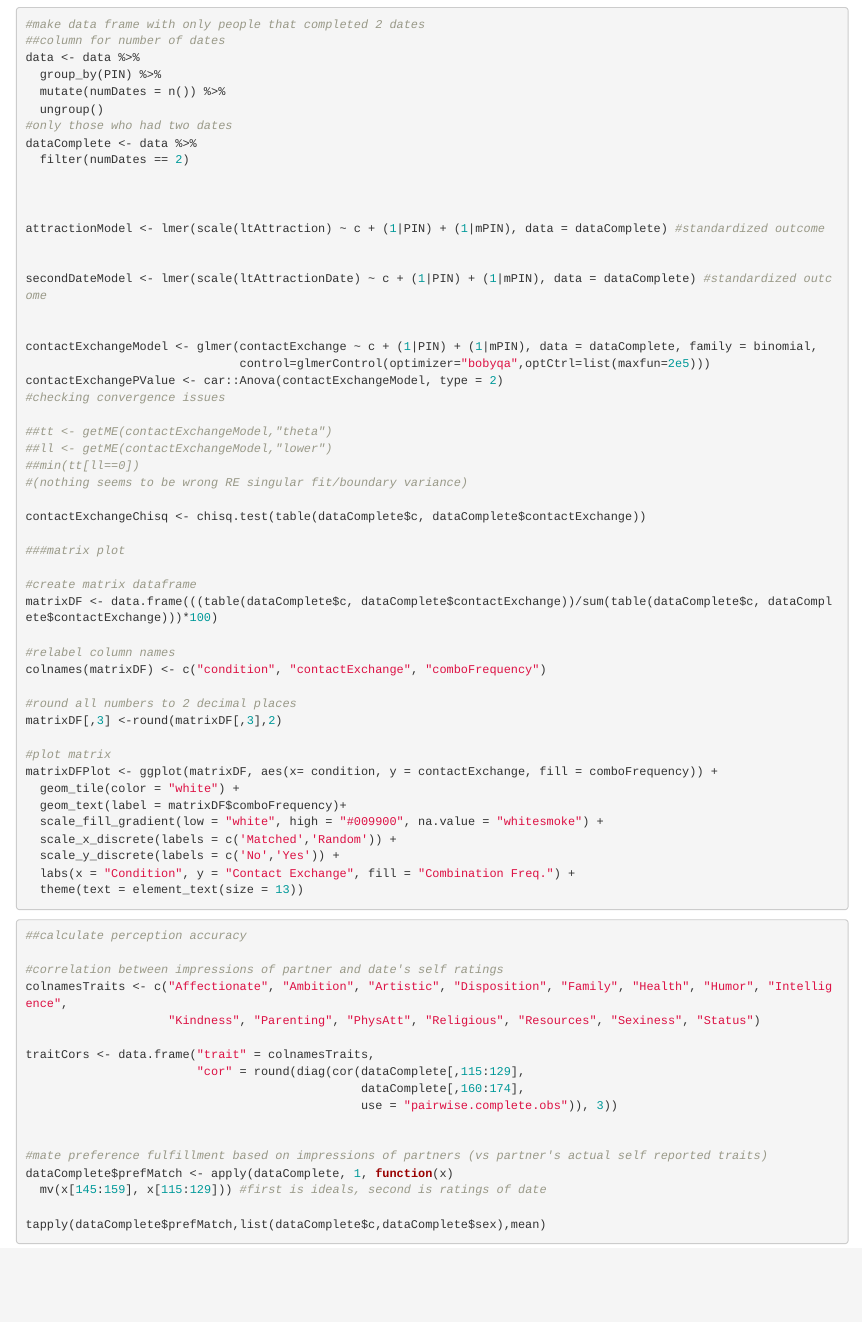
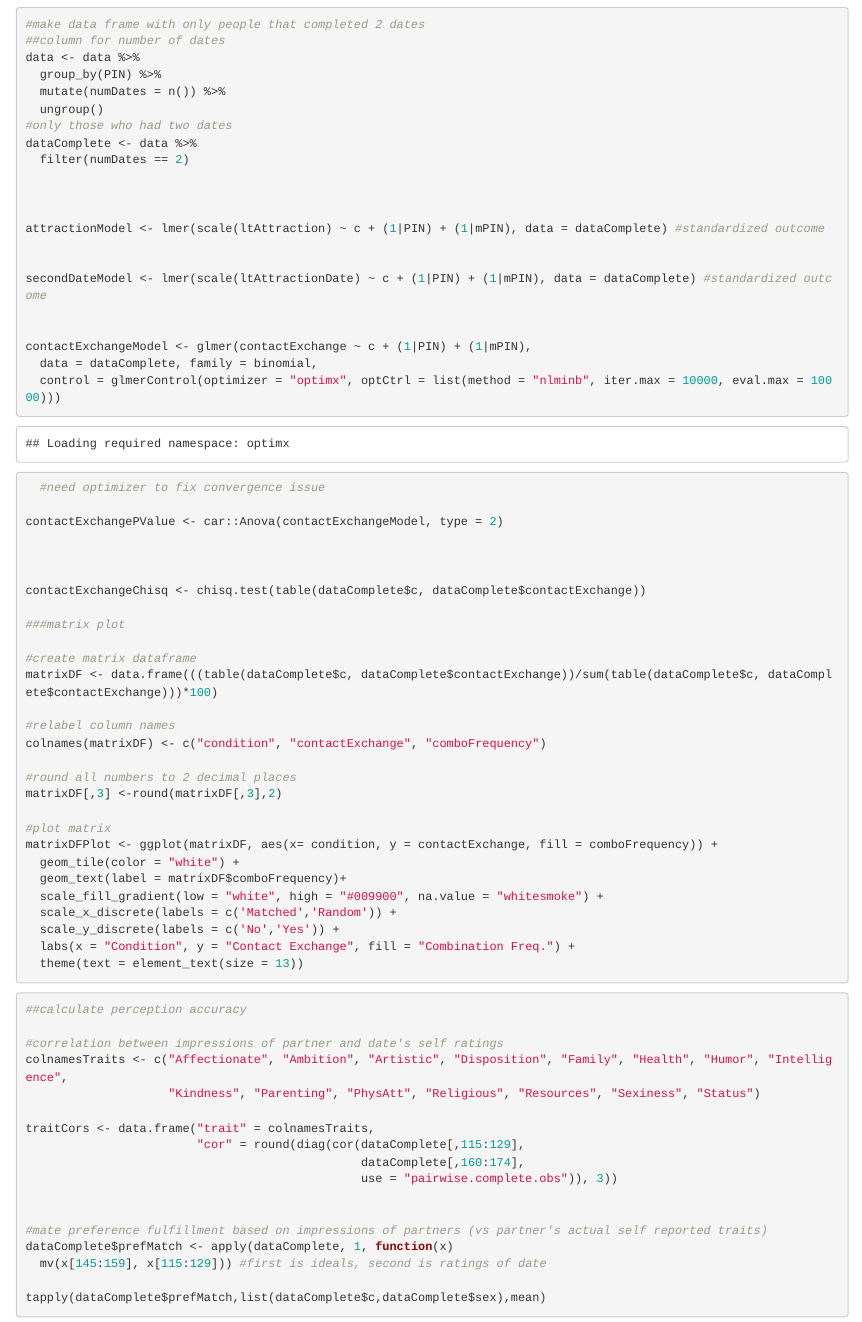
Before and after one commit to dconroybeam/CSM-Match, an R Markdown document (human-data-analysis/CSM Match Analysis Script.Rmd): the page in a window 1100 px wide, from 2880 px down. Rendered offline with R 4.5, knitr and Pandoc, with nearby package versions.

Commit message:
fixing convergence issue with glmer

```diff
--- a/human-data-analysis/CSM Match Analysis Script.Rmd
+++ b/human-data-analysis/CSM Match Analysis Script.Rmd
@@ -93,15 +93,14 @@ attractionModel <- lmer(scale(ltAttraction) ~ c + (1|PIN) + (1|mPIN), data = dat
 secondDateModel <- lmer(scale(ltAttractionDate) ~ c + (1|PIN) + (1|mPIN), data = dataComplete) #standardized outcome
 
 
-contactExchangeModel <- glmer(contactExchange ~ c + (1|PIN) + (1|mPIN), data = dataComplete, family = binomial,
-                              control=glmerControl(optimizer="bobyqa",optCtrl=list(maxfun=2e5)))
+contactExchangeModel <- glmer(contactExchange ~ c + (1|PIN) + (1|mPIN),
+  data = dataComplete, family = binomial,
+  control = glmerControl(optimizer = "optimx", optCtrl = list(method = "nlminb", iter.max = 10000, eval.max = 10000)))
+  #need optimizer to fix convergence issue
+
 contactExchangePValue <- car::Anova(contactExchangeModel, type = 2)
-#checking convergence issues
 
-##tt <- getME(contactExchangeModel,"theta")
-##ll <- getME(contactExchangeModel,"lower")
-##min(tt[ll==0])
-#(nothing seems to be wrong RE singular fit/boundary variance)
+
 
 contactExchangeChisq <- chisq.test(table(dataComplete$c, dataComplete$contactExchange))
 
```
